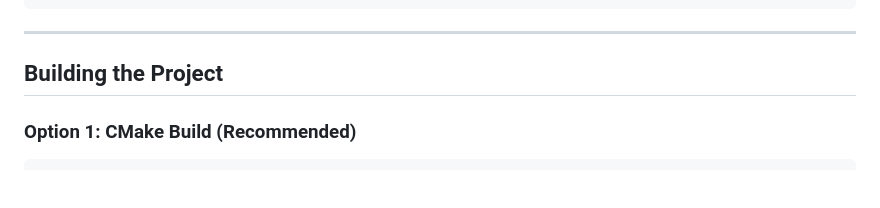
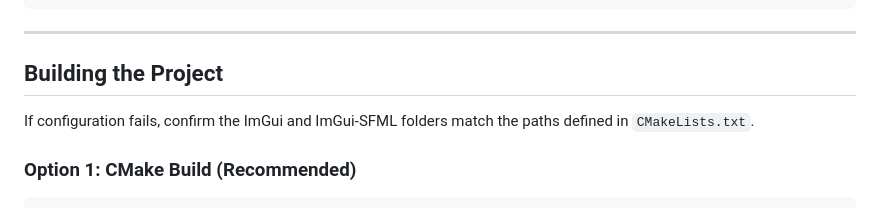
Before and after one commit to AmjadAlthabteh/orbital_engine_simulation, a Markdown page: IMGUI_SETUP_GUIDE.md, the part around the change. Drawn GitHub-style; blank space fills up the shorter version.

Commit message:
docs: add ImGui config reminder

```diff
--- a/IMGUI_SETUP_GUIDE.md
+++ b/IMGUI_SETUP_GUIDE.md
@@ -76,6 +76,9 @@ set(IMGUI_SFML_DIR "C:/Dev/imgui-sfml") # <- Update this path
 ---
 
 ## Building the Project
+
+If configuration fails, confirm the ImGui and ImGui-SFML folders match the paths
+defined in `CMakeLists.txt`.
 
 ### Option 1: CMake Build (Recommended)
 
```
